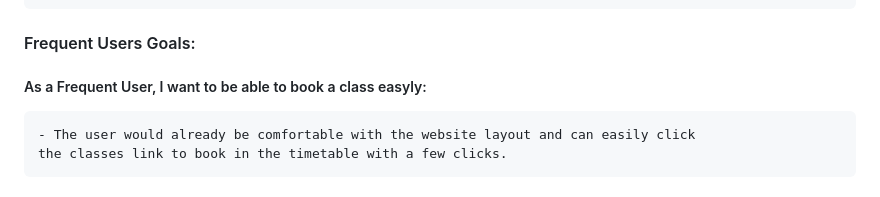
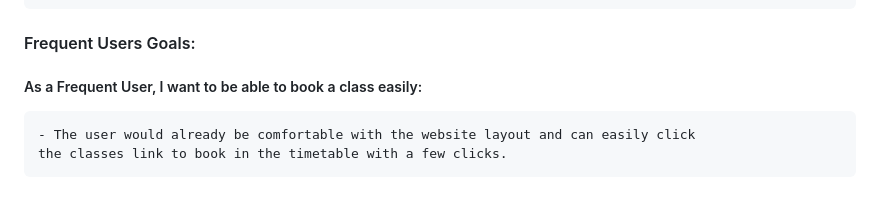
Before and after one commit to Deesingh92/Savage-MMA-Gym, a Markdown page: README.md, the part around the change. GitHub-like rendering.

Commit message:
spell check readme

```diff
--- a/README.md
+++ b/README.md
@@ -277,7 +277,7 @@ Contact.html :
 
  #### Frequent Users Goals:
 
-##### As a Frequent User, I want to be able to book a class easyly:
+##### As a Frequent User, I want to be able to book a class easily:
 
     - The user would already be comfortable with the website layout and can easily click
     the classes link to book in the timetable with a few clicks.
```
